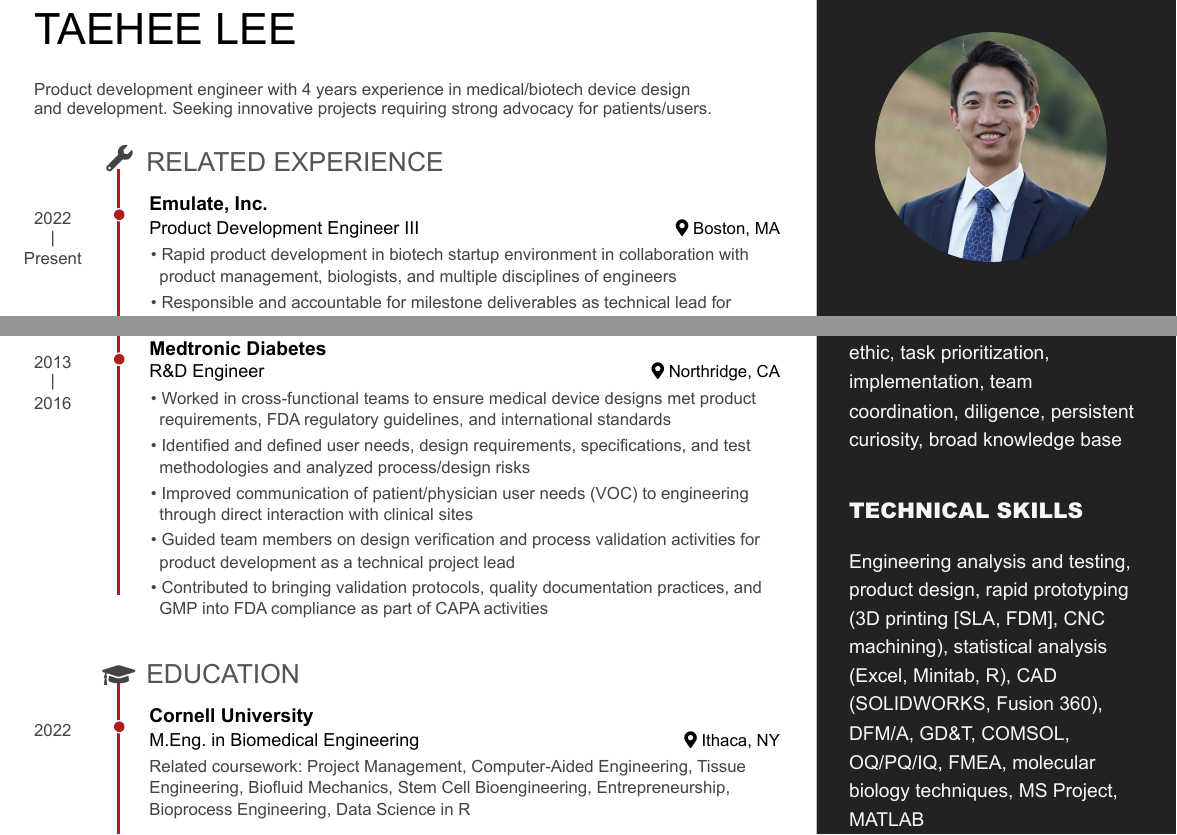
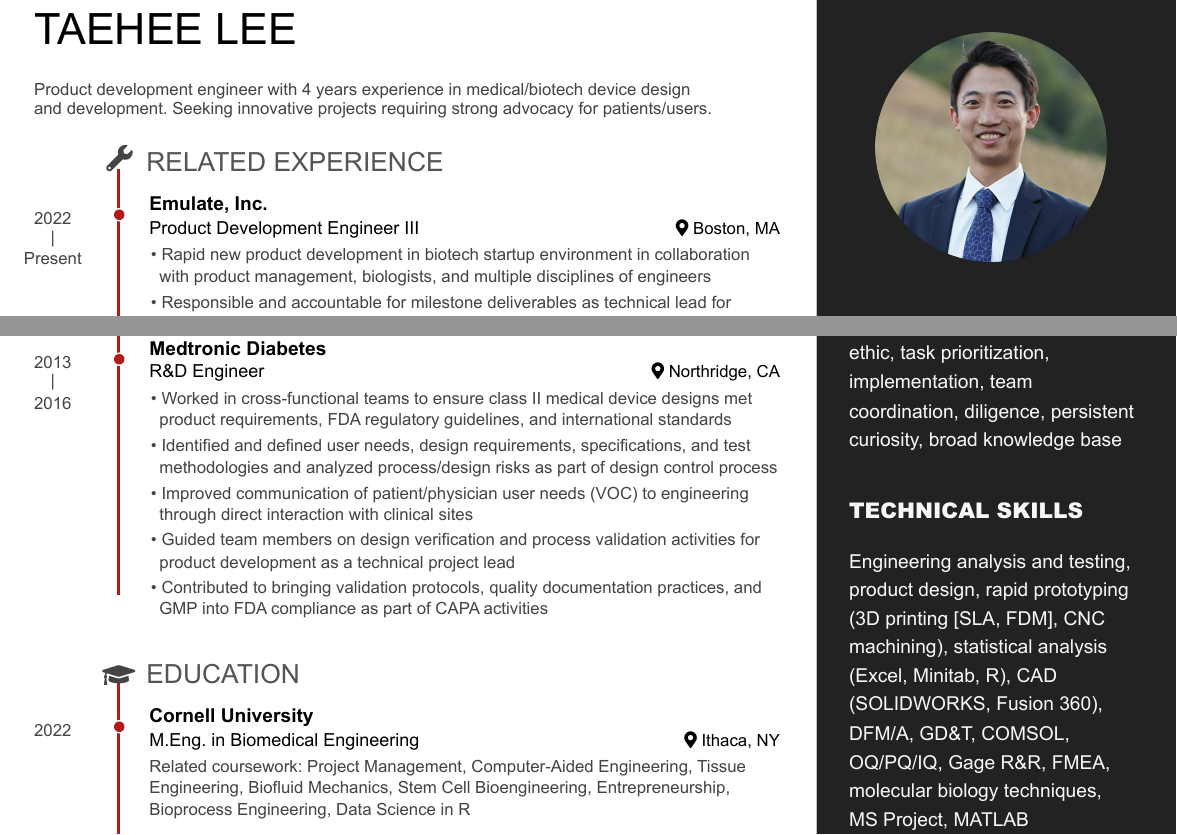
Before and after one commit to 133taehee/taehee-r-collab, an R Markdown document (pagedown_resume.Rmd): two parts of the page, joined at a grey line, cut so that both start at the same text. The pictures show the output file pagedown_resume.pdf that the author committed with the source.

Commit message:
Update resume

```diff
--- a/pagedown_resume.Rmd
+++ b/pagedown_resume.Rmd
@@ -39,7 +39,7 @@ Project management, verbal and written interpersonal communication, user intervi
 Technical Skills {#skills}
 --------------------------------------------------------------------------------
 
-Engineering analysis and testing, product design, rapid prototyping (3D printing [SLA, FDM], CNC machining), statistical analysis (Excel, Minitab, R), CAD (SOLIDWORKS, Fusion 360), DFM/A, GD&T, COMSOL, OQ/PQ/IQ, FMEA, molecular biology techniques, MS Project, MATLAB
+Engineering analysis and testing, product design, rapid prototyping (3D printing [SLA, FDM], CNC machining), statistical analysis (Excel, Minitab, R), CAD (SOLIDWORKS, Fusion 360), DFM/A, GD&T, COMSOL, OQ/PQ/IQ, Gage R&R, FMEA, molecular biology techniques, MS Project, MATLAB
 
 
 Publications {#skills}
@@ -66,7 +66,7 @@ Boston, MA
 
 2022 - Present
 
-- Rapid product development in biotech startup environment in collaboration with product management, biologists, and multiple disciplines of engineers
+- Rapid new product development in biotech startup environment in collaboration with product management, biologists, and multiple disciplines of engineers
 - Responsible and accountable for milestone deliverables as technical lead for design and development of next generation of microfluidic Organ-on-Chip device
 - Prototype, refine, evaluate feasibility of, and verify designs
 - Initiate, develop, and maintain relationships with suppliers, consultants, and manufacturer to continuously improve design, assembly, and quality
@@ -104,8 +104,8 @@ Northridge, CA
 
 2013 - 2016
 
--	Worked in cross-functional teams to ensure medical device designs met product requirements, FDA regulatory guidelines, and international standards
--	Identified and defined user needs, design requirements, specifications, and test methodologies and analyzed process/design risks
+-	Worked in cross-functional teams to ensure class II medical device designs met product requirements, FDA regulatory guidelines, and international standards
+-	Identified and defined user needs, design requirements, specifications, and test methodologies and analyzed process/design risks as part of design control process
 - Improved communication of patient/physician user needs (VOC) to engineering through direct interaction with clinical sites
 -	Guided team members on design verification and process validation activities for product development as a technical project lead
 - Contributed to bringing validation protocols, quality documentation practices, and GMP into FDA compliance as part of CAPA activities
```
Also changed, not shown: pagedown_resume.html, pagedown_resume.pdf.
